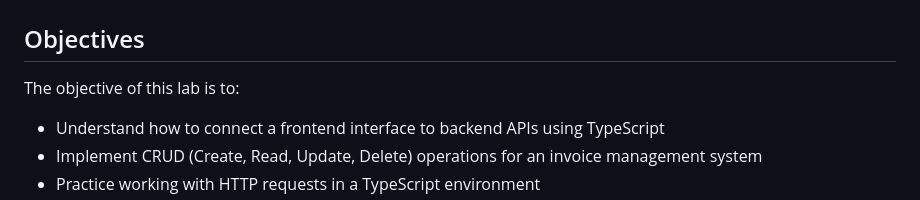
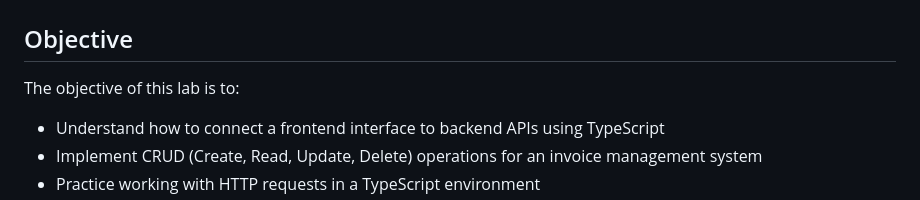
Before and after one commit to nithit-cypherX/-invoice-management-system, a Markdown page: README.md, the part around the change. GitHub-like rendering.

```diff
--- a/README.md
+++ b/README.md
@@ -1,7 +1,7 @@
 [![Review Assignment Due Date](https://classroom.github.com/assets/deadline-readme-button-22041afd0340ce965d47ae6ef1cefeee28c7c493a6346c4f15d667ab976d596c.svg)](https://classroom.github.com/a/CnWx6uam)
 # Faculty of Information and Communication Technology <br/> ITCS257 Frontend Application Development <br/> Advance TypeScript
 
-## Objectives
+## Objective
 
 The objective of this lab is to:
 
```
